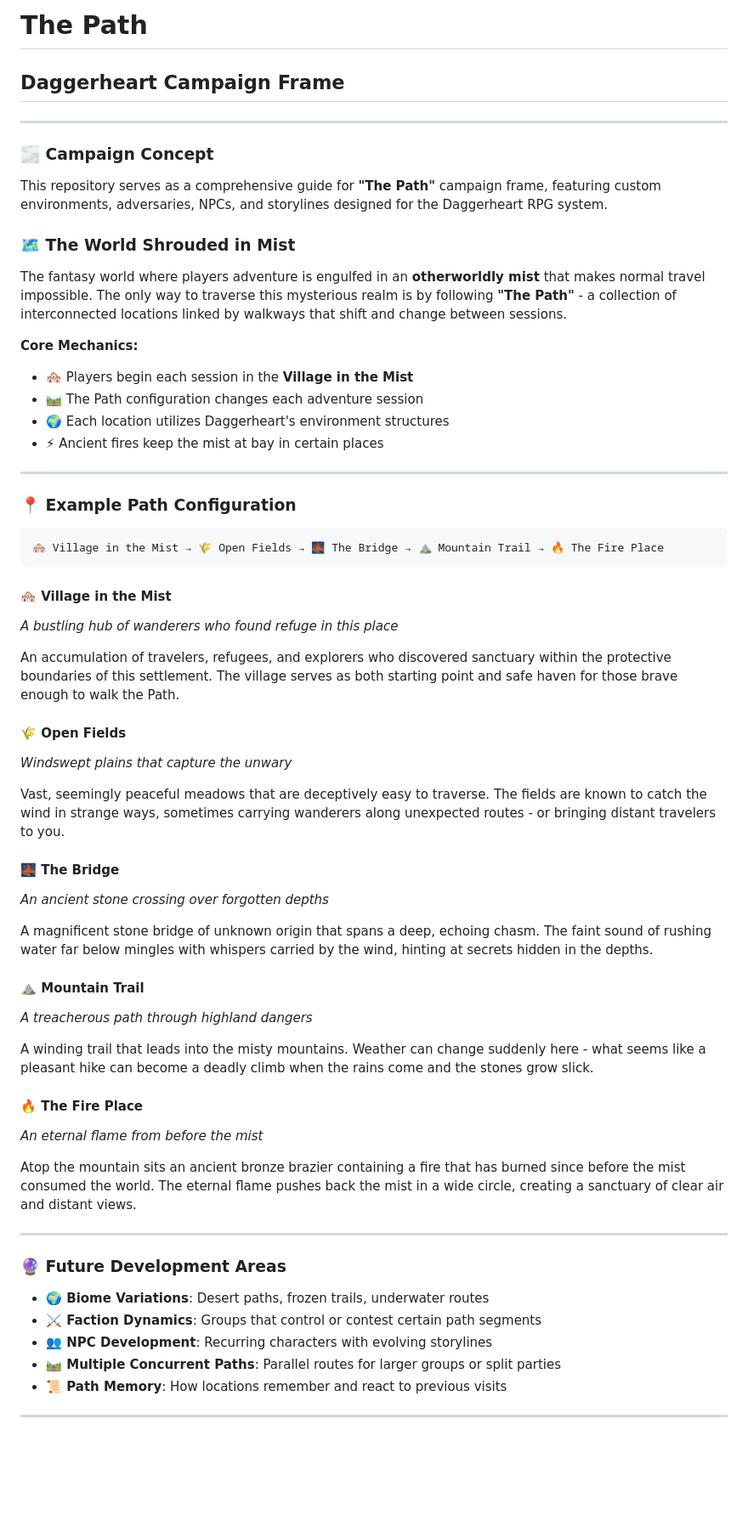
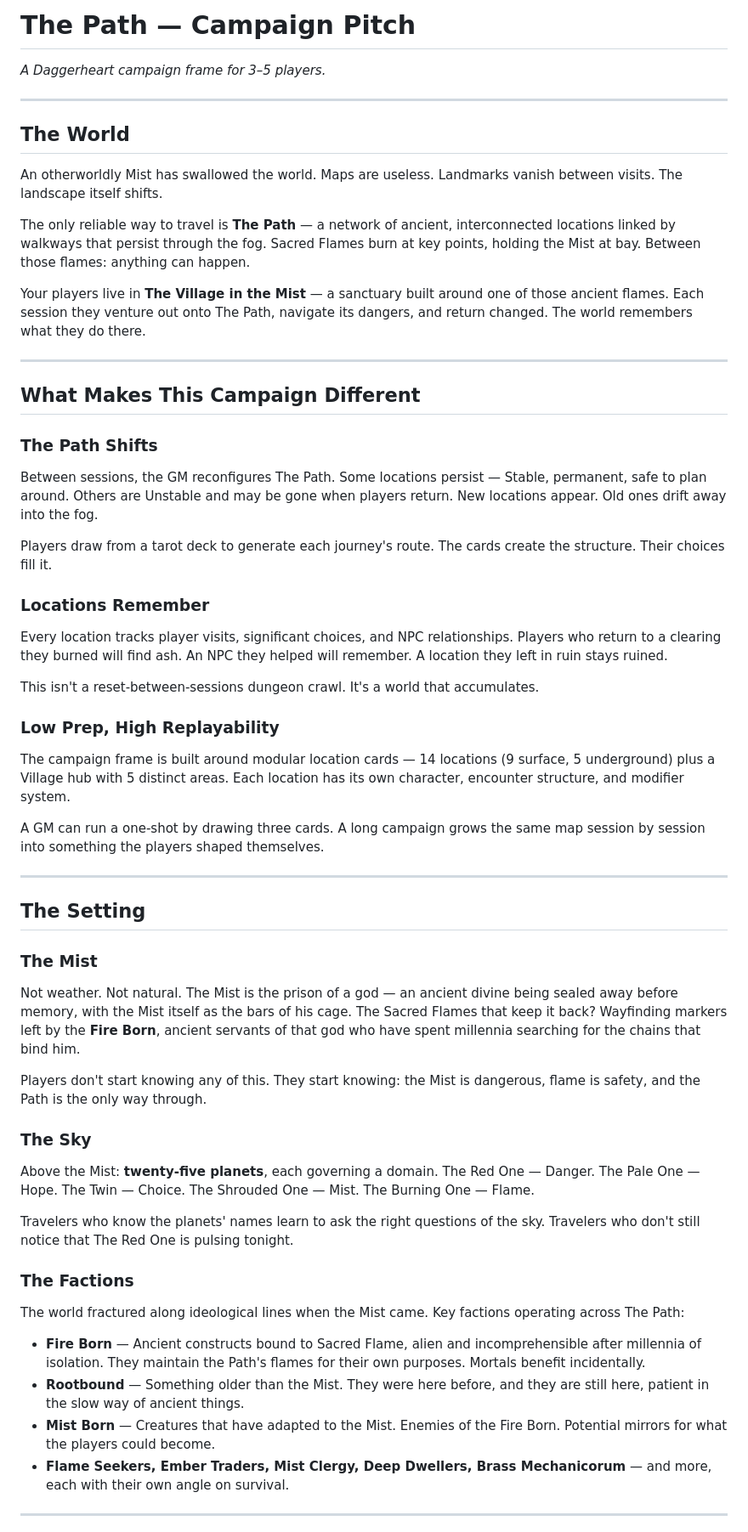
Before and after one commit to FHieser/thePath, a Markdown page: Pitch.md, the part around one of its changes. Shown at 85% size. GitHub-like rendering; blank space fills up the shorter version.

````diff
--- a/Pitch.md
+++ b/Pitch.md
@@ -1,64 +1,63 @@
-# The Path
-## Daggerheart Campaign Frame
+# The Path — Campaign Pitch
+
+*A Daggerheart campaign frame for 3–5 players.*
 
 ---
 
-### 🌫️ **Campaign Concept**
+## The World
 
-This repository serves as a comprehensive guide for **"The Path"** campaign frame, featuring custom environments, adversaries, NPCs, and storylines designed for the Daggerheart RPG system.
+An otherworldly Mist has swallowed the world. Maps are useless. Landmarks vanish between visits. The landscape itself shifts.
 
-### 🗺️ **The World Shrouded in Mist**
+The only reliable way to travel is **The Path** — a network of ancient, interconnected locations linked by walkways that persist through the fog. Sacred Flames burn at key points, holding the Mist at bay. Between those flames: anything can happen.
 
-The fantasy world where players adventure is engulfed in an **otherworldly mist** that makes normal travel impossible. The only way to traverse this mysterious realm is by following **"The Path"** - a collection of interconnected locations linked by walkways that shift and change between sessions.
-
-**Core Mechanics:**
-- 🏘️ Players begin each session in the **Village in the Mist**
-- 🛤️ The Path configuration changes each adventure session
-- 🌍 Each location utilizes Daggerheart's environment structures
-- ⚡ Ancient fires keep the mist at bay in certain places
+Your players live in **The Village in the Mist** — a sanctuary built around one of those ancient flames. Each session they venture out onto The Path, navigate its dangers, and return changed. The world remembers what they do there.
 
 ---
 
-### 📍 **Example Path Configuration**
+## What Makes This Campaign Different
 
-```
-🏘️ Village in the Mist → 🌾 Open Fields → 🌉 The Bridge → ⛰️ Mountain Trail → 🔥 The Fire Place
-```
+### The Path Shifts
 
-#### **🏘️ Village in the Mist**
-*A bustling hub of wanderers who found refuge in this place*
+Between sessions, the GM reconfigures The Path. Some locations persist — Stable, permanent, safe to plan around. Others are Unstable and may be gone when players return. New locations appear. Old ones drift away into the fog.
 
-An accumulation of travelers, refugees, and explorers who discovered sanctuary within the protective boundaries of this settlement. The village serves as both starting point and safe haven for those brave enough to walk the Path.
+Players draw from a tarot deck to generate each journey's route. The cards create the structure. Their choices fill it.
 
-#### **🌾 Open Fields**
-*Windswept plains that capture the unwary*
+### Locations Remember
 
-Vast, seemingly peaceful meadows that are deceptively easy to traverse. The fields are known to catch the wind in strange ways, sometimes carrying wanderers along unexpected routes - or bringing distant travelers to you.
+Every location tracks player visits, significant choices, and NPC relationships. Players who return to a clearing they burned will find ash. An NPC they helped will remember. A location they left in ruin stays ruined.
 
-#### **🌉 The Bridge**
-*An ancient stone crossing over forgotten depths*
+This isn't a reset-between-sessions dungeon crawl. It's a world that accumulates.
 
-A magnificent stone bridge of unknown origin that spans a deep, echoing chasm. The faint sound of rushing water far below mingles with whispers carried by the wind, hinting at secrets hidden in the depths.
+### Low Prep, High Replayability
 
-#### **⛰️ Mountain Trail**
-*A treacherous path through highland dangers*
+The campaign frame is built around modular location cards — 14 locations (9 surface, 5 underground) plus a Village hub with 5 distinct areas. Each location has its own character, encounter structure, and modifier system.
 
-A winding trail that leads into the misty mountains. Weather can change suddenly here - what seems like a pleasant hike can become a deadly climb when the rains come and the stones grow slick.
-
-#### **🔥 The Fire Place**
-*An eternal flame from before the mist*
-
-Atop the mountain sits an ancient bronze brazier containing a fire that has burned since before the mist consumed the world. The eternal flame pushes back the mist in a wide circle, creating a sanctuary of clear air and distant views.
+A GM can run a one-shot by drawing three cards. A long campaign grows the same map session by session into something the players shaped themselves.
 
 ---
 
-### 🔮 **Future Development Areas**
+## The Setting
 
-- **🌍 Biome Variations**: Desert paths, frozen trails, underwater routes
-- **⚔️ Faction Dynamics**: Groups that control or contest certain path segments
-- **👥 NPC Development**: Recurring characters with evolving storylines
-- **🛤️ Multiple Concurrent Paths**: Parallel routes for larger groups or split parties
-- **📜 Path Memory**: How locations remember and react to previous visits
+### The Mist
+
+Not weather. Not natural. The Mist is the prison of a god — an ancient divine being sealed away before memory, with the Mist itself as the bars of his cage. The Sacred Flames that keep it back? Wayfinding markers left by the **Fire Born**, ancient servants of that god who have spent millennia searching for the chains that bind him.
+
+Players don't start knowing any of this. They start knowing: the Mist is dangerous, flame is safety, and the Path is the only way through.
+
+### The Sky
+
+Above the Mist: **twenty-five planets**, each governing a domain. The Red One — Danger. The Pale One — Hope. The Twin — Choice. The Shrouded One — Mist. The Burning One — Flame.
+
+Travelers who know the planets' names learn to ask the right questions of the sky. Travelers who don't still notice that The Red One is pulsing tonight.
+
+### The Factions
+
+The world fractured along ideological lines when the Mist came. Key factions operating across The Path:
+
+- **Fire Born** — Ancient constructs bound to Sacred Flame, alien and incomprehensible after millennia of isolation. They maintain the Path's flames for their own purposes. Mortals benefit incidentally.
+- **Rootbound** — Something older than the Mist. They were here before, and they are still here, patient in the slow way of ancient things.
+- **Mist Born** — Creatures that have adapted to the Mist. Enemies of the Fire Born. Potential mirrors for what the players could become.
+- **Flame Seekers, Ember Traders, Mist Clergy, Deep Dwellers, Brass Mechanicorum** — and more, each with their own angle on survival.
 
 ---
 
````
Also changed, not shown: other parts of Pitch.md (+50 -1 lines).
